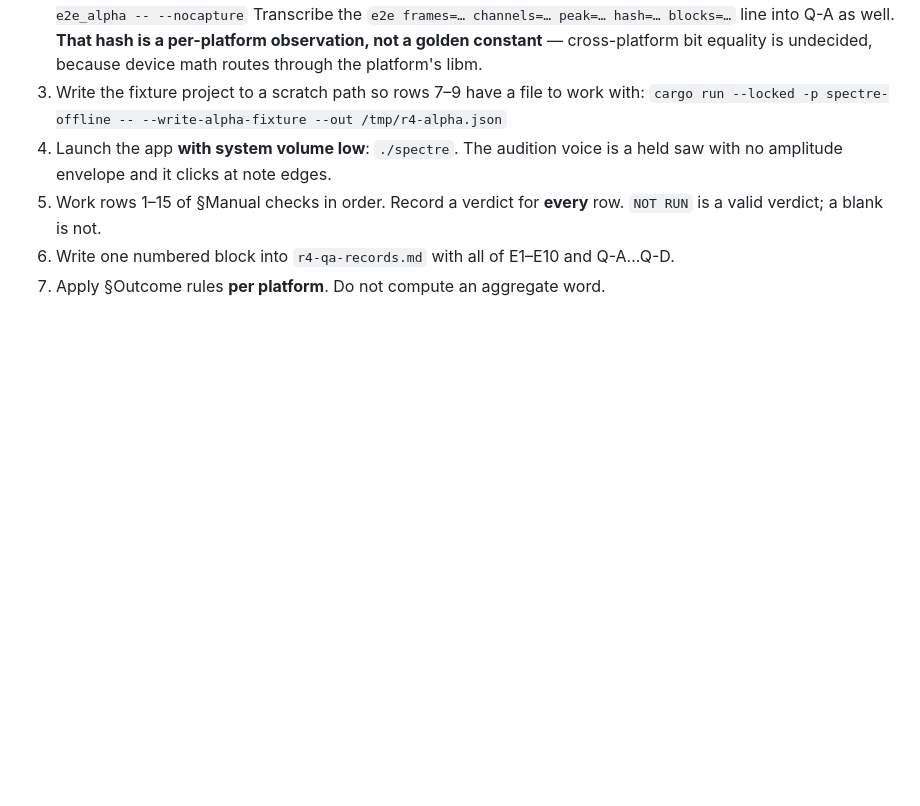
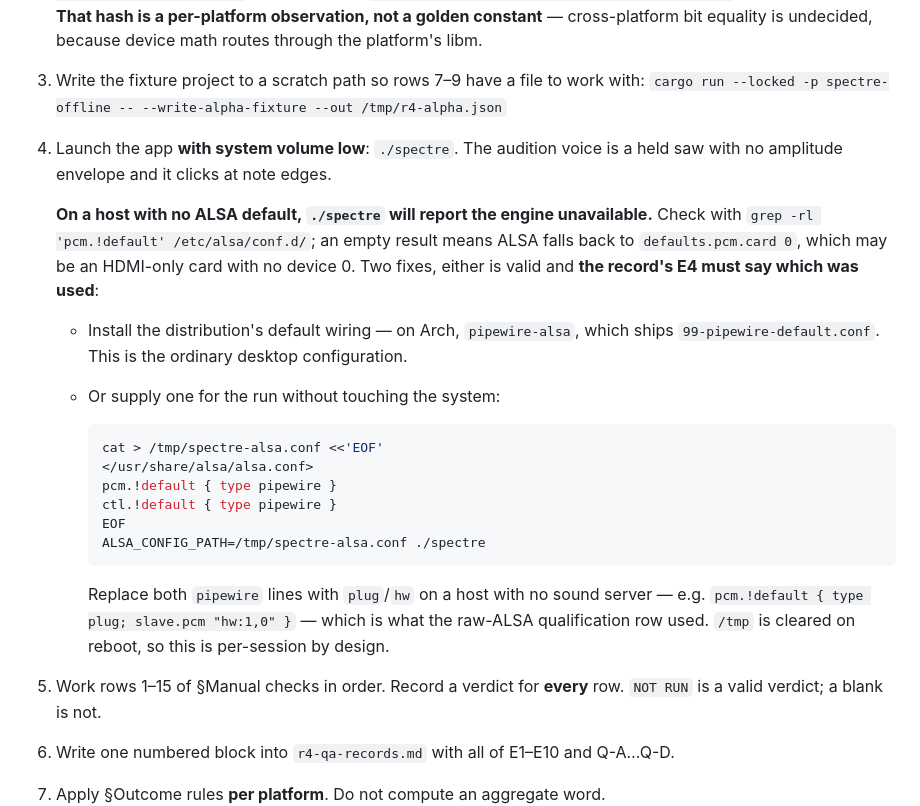
Before and after one commit to machinageist/spectre-seq, a Markdown page: docs/05-quality/r4-qa-protocol.md, the part around the change. Rendered like a GitHub page; blank space fills up the shorter version.

Commit message:
docs: give the QA operator a launch path on a host with no ALSA default
Procedure step 4 said "launch ./spectre". On this host that reports the engine
unavailable, because there is no pcm.!default anywhere: pipewire-alsa is not
installed, so ALSA falls back to defaults.pcm.card 0, which is an HDMI-only
NVidia card with no device 0. An operator following the protocol would have hit
that and had no way to tell a host misconfiguration from a product defect.

Step 4 now carries the one-line check, both fixes, and the requirement that E4
record which was used -- because "routed through pipewire-alsa" and "driven
straight at hw:1,0" are different configurations and the record has to say
which one the numbers came from.

Co-Authored-By: Claude Opus 5 <noreply@anthropic.com>

````diff
--- a/docs/05-quality/r4-qa-protocol.md
+++ b/docs/05-quality/r4-qa-protocol.md
@@ -77,6 +77,28 @@ from direct observation — never from `docs/status/STATUS.md`, a sibling spec,
    `cargo run --locked -p spectre-offline -- --write-alpha-fixture --out /tmp/r4-alpha.json`
 4. Launch the app **with system volume low**: `./spectre`. The audition voice is a held saw with
    no amplitude envelope and it clicks at note edges.
+
+   **On a host with no ALSA default, `./spectre` will report the engine unavailable.** Check with
+   `grep -rl 'pcm.!default' /etc/alsa/conf.d/`; an empty result means ALSA falls back to
+   `defaults.pcm.card 0`, which may be an HDMI-only card with no device 0. Two fixes, either is
+   valid and **the record's E4 must say which was used**:
+
+   - Install the distribution's default wiring — on Arch, `pipewire-alsa`, which ships
+     `99-pipewire-default.conf`. This is the ordinary desktop configuration.
+   - Or supply one for the run without touching the system:
+
+     ```sh
+     cat > /tmp/spectre-alsa.conf <<'EOF'
+     </usr/share/alsa/alsa.conf>
+     pcm.!default { type pipewire }
+     ctl.!default { type pipewire }
+     EOF
+     ALSA_CONFIG_PATH=/tmp/spectre-alsa.conf ./spectre
+     ```
+
+     Replace both `pipewire` lines with `plug`/`hw` on a host with no sound server — e.g.
+     `pcm.!default { type plug; slave.pcm "hw:1,0" }` — which is what the raw-ALSA qualification
+     row used. `/tmp` is cleared on reboot, so this is per-session by design.
 5. Work rows 1–15 of §Manual checks in order. Record a verdict for **every** row. `NOT RUN` is a
    valid verdict; a blank is not.
 6. Write one numbered block into `r4-qa-records.md` with all of E1–E10 and Q-A…Q-D.
````
